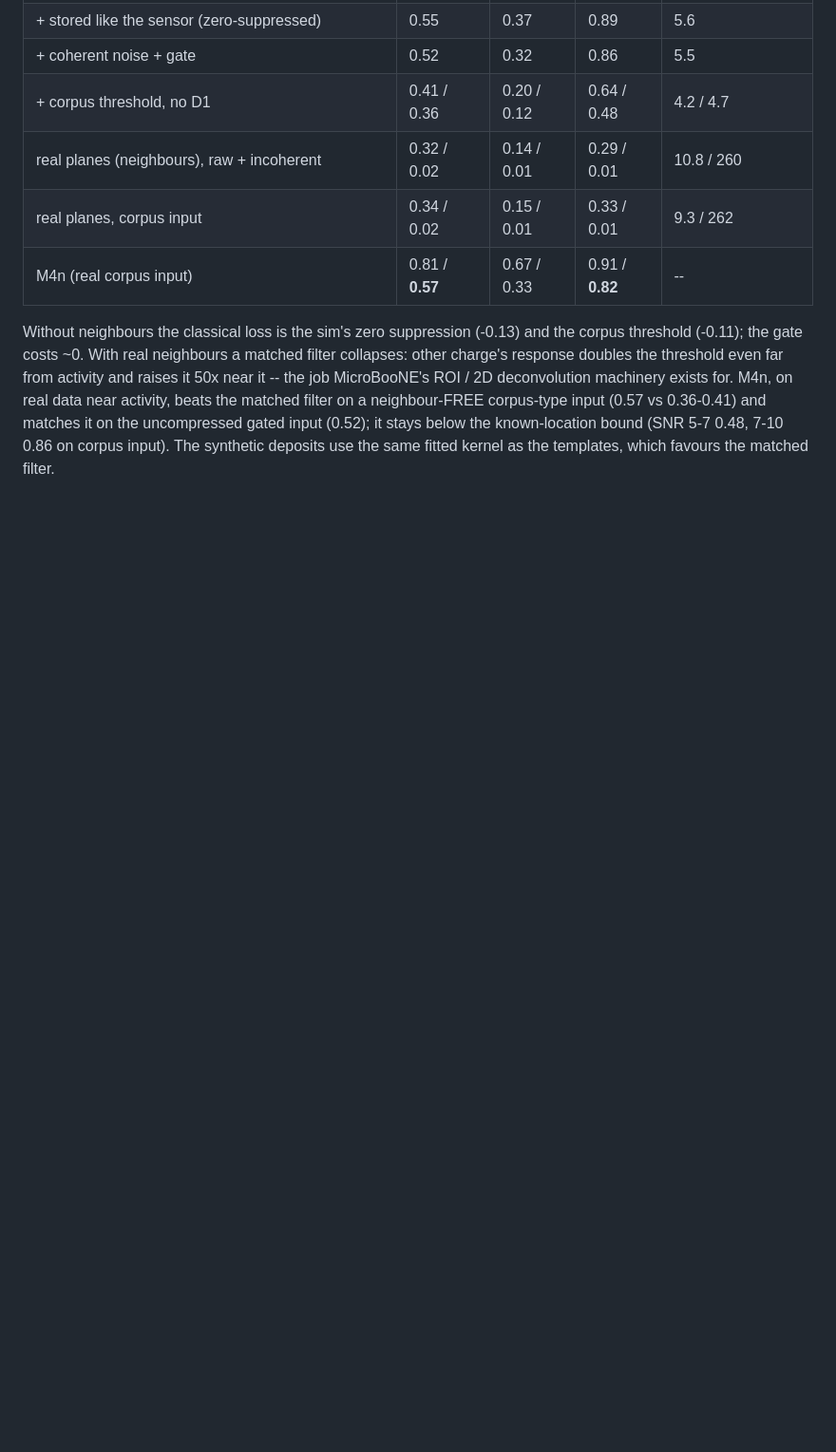
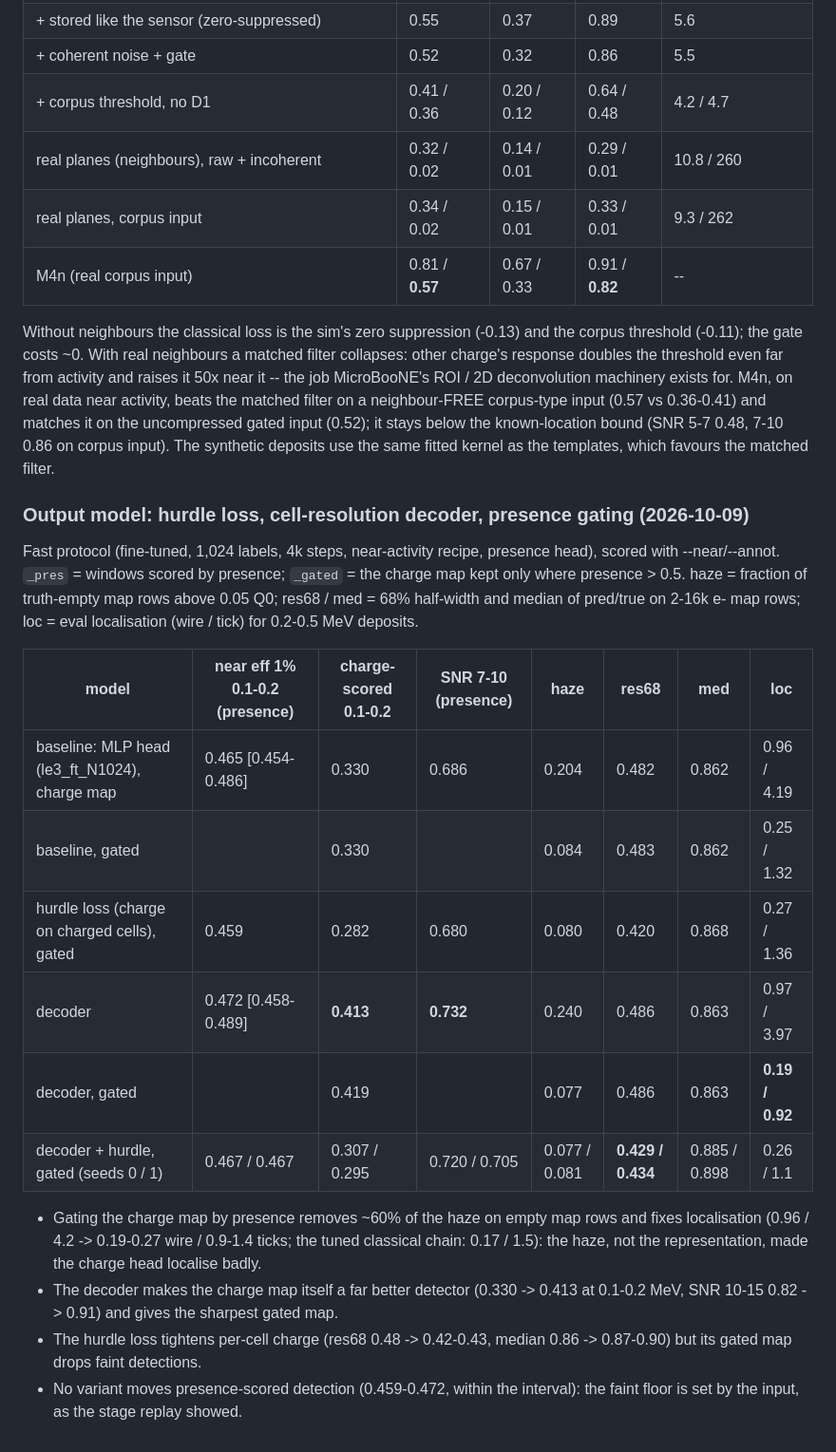
Before and after one commit to OmarAlterkait/helix, a Markdown page: docs/DENOISE.md, the part around the change. Shown at 95% size. Rendered like a GitHub page; blank space fills up the shorter version.

Commit message:
DENOISE: output-model ablation -- presence gating fixes haze and localisation; decoder sharpens the charge map
Co-Authored-By: Claude Opus 5.5 <noreply@anthropic.com>
Claude-Session: https://claude.ai/code/session_019LzQKtdvaiyPqmiPMaC4Py

```diff
--- a/docs/DENOISE.md
+++ b/docs/DENOISE.md
@@ -288,3 +288,31 @@ neighbour-FREE corpus-type input (0.57 vs 0.36-0.41) and matches it on the
 uncompressed gated input (0.52); it stays below the known-location bound (SNR 5-7
 0.48, 7-10 0.86 on corpus input). The synthetic deposits use the same fitted kernel
 as the templates, which favours the matched filter.
+
+### Output model: hurdle loss, cell-resolution decoder, presence gating (2026-10-09)
+
+Fast protocol (fine-tuned, 1,024 labels, 4k steps, near-activity recipe, presence
+head), scored with --near/--annot. `_pres` = windows scored by presence; `_gated` =
+the charge map kept only where presence > 0.5. haze = fraction of truth-empty map
+rows above 0.05 Q0; res68 / med = 68% half-width and median of pred/true on 2-16k e-
+map rows; loc = eval localisation (wire / tick) for 0.2-0.5 MeV deposits.
+
+| model | near eff 1% 0.1-0.2 (presence) | charge-scored 0.1-0.2 | SNR 7-10 (presence) | haze | res68 | med | loc |
+|---|---|---|---|---|---|---|---|
+| baseline: MLP head (le3_ft_N1024), charge map | 0.465 [0.454-0.486] | 0.330 | 0.686 | 0.204 | 0.482 | 0.862 | 0.96 / 4.19 |
+| baseline, gated | | 0.330 | | 0.084 | 0.483 | 0.862 | 0.25 / 1.32 |
+| hurdle loss (charge on charged cells), gated | 0.459 | 0.282 | 0.680 | 0.080 | 0.420 | 0.868 | 0.27 / 1.36 |
+| decoder | 0.472 [0.458-0.489] | **0.413** | **0.732** | 0.240 | 0.486 | 0.863 | 0.97 / 3.97 |
+| decoder, gated | | 0.419 | | 0.077 | 0.486 | 0.863 | **0.19 / 0.92** |
+| decoder + hurdle, gated (seeds 0 / 1) | 0.467 / 0.467 | 0.307 / 0.295 | 0.720 / 0.705 | 0.077 / 0.081 | **0.429 / 0.434** | 0.885 / 0.898 | 0.26 / 1.1 |
+
+- Gating the charge map by presence removes ~60% of the haze on empty map rows and
+  fixes localisation (0.96 / 4.2 -> 0.19-0.27 wire / 0.9-1.4 ticks; the tuned
+  classical chain: 0.17 / 1.5): the haze, not the representation, made the charge
+  head localise badly.
+- The decoder makes the charge map itself a far better detector (0.330 -> 0.413 at
+  0.1-0.2 MeV, SNR 10-15 0.82 -> 0.91) and gives the sharpest gated map.
+- The hurdle loss tightens per-cell charge (res68 0.48 -> 0.42-0.43, median 0.86 ->
+  0.87-0.90) but its gated map drops faint detections.
+- No variant moves presence-scored detection (0.459-0.472, within the interval):
+  the faint floor is set by the input, as the stage replay showed.
```
